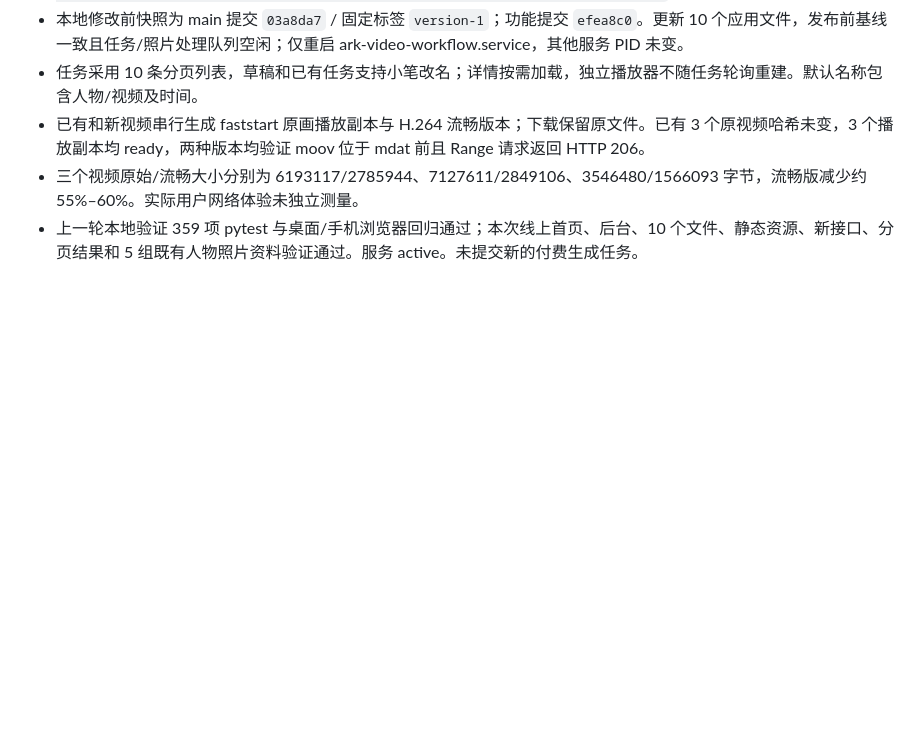
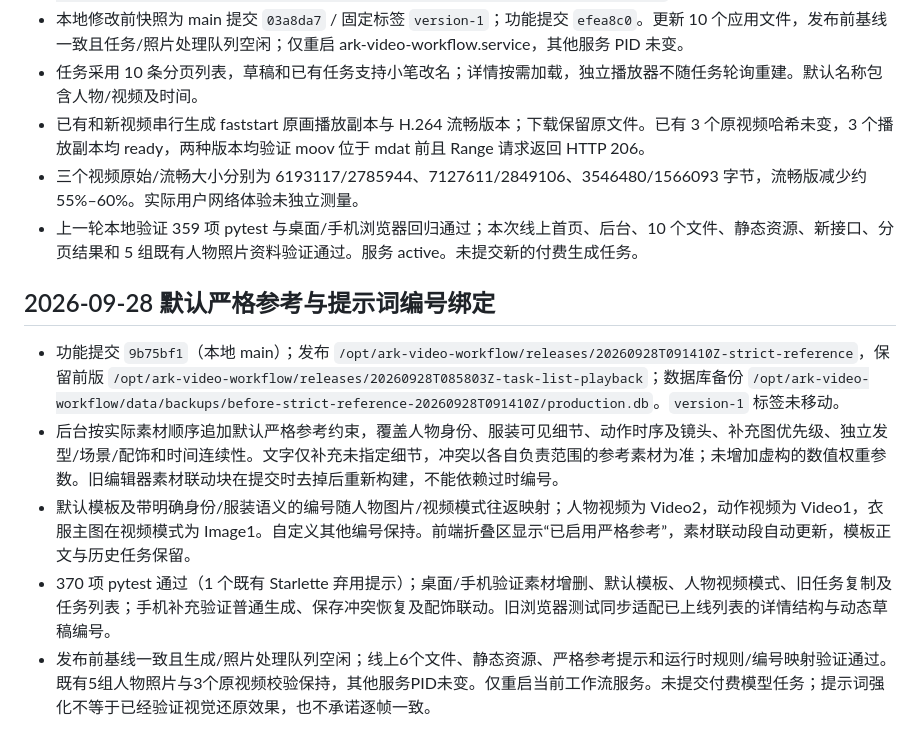
Before and after one commit to warmseadog/ark-workflow-agent, a Markdown page: docs/ecs-deployment.md, the part around the change. Drawn GitHub-style; blank space fills up the shorter version.

Commit message:
docs: record strict reference rollout

```diff
--- a/docs/ecs-deployment.md
+++ b/docs/ecs-deployment.md
@@ -257,3 +257,12 @@ Python 3.11、虚拟环境、FFmpeg 和缺少的 libGL 动态库均位于新项
 - 已有和新视频串行生成 faststart 原画播放副本与 H.264 流畅版本；下载保留原文件。已有 3 个原视频哈希未变，3 个播放副本均 ready，两种版本均验证 moov 位于 mdat 前且 Range 请求返回 HTTP 206。
 - 三个视频原始/流畅大小分别为 6193117/2785944、7127611/2849106、3546480/1566093 字节，流畅版减少约 55%–60%。实际用户网络体验未独立测量。
 - 上一轮本地验证 359 项 pytest 与桌面/手机浏览器回归通过；本次线上首页、后台、10 个文件、静态资源、新接口、分页结果和 5 组既有人物照片资料验证通过。服务 active。未提交新的付费生成任务。
+
+
+## 2026-09-28 默认严格参考与提示词编号绑定
+
+- 功能提交 `9b75bf1`（本地 main）；发布 `/opt/ark-video-workflow/releases/20260928T091410Z-strict-reference`，保留前版 `/opt/ark-video-workflow/releases/20260928T085803Z-task-list-playback`；数据库备份 `/opt/ark-video-workflow/data/backups/before-strict-reference-20260928T091410Z/production.db`。`version-1` 标签未移动。
+- 后台按实际素材顺序追加默认严格参考约束，覆盖人物身份、服装可见细节、动作时序及镜头、补充图优先级、独立发型/场景/配饰和时间连续性。文字仅补充未指定细节，冲突以各自负责范围的参考素材为准；未增加虚构的数值权重参数。旧编辑器素材联动块在提交时去掉后重新构建，不能依赖过时编号。
+- 默认模板及带明确身份/服装语义的编号随人物图片/视频模式往返映射；人物视频为 Video2，动作视频为 Video1，衣服主图在视频模式为 Image1。自定义其他编号保持。前端折叠区显示“已启用严格参考”，素材联动段自动更新，模板正文与历史任务保留。
+- 370 项 pytest 通过（1 个既有 Starlette 弃用提示）；桌面/手机验证素材增删、默认模板、人物视频模式、旧任务复制及任务列表；手机补充验证普通生成、保存冲突恢复及配饰联动。旧浏览器测试同步适配已上线列表的详情结构与动态草稿编号。
+- 发布前基线一致且生成/照片处理队列空闲；线上6个文件、静态资源、严格参考提示和运行时规则/编号映射验证通过。既有5组人物照片与3个原视频校验保持，其他服务PID未变。仅重启当前工作流服务。未提交付费模型任务；提示词强化不等于已经验证视觉还原效果，也不承诺逐帧一致。
```
